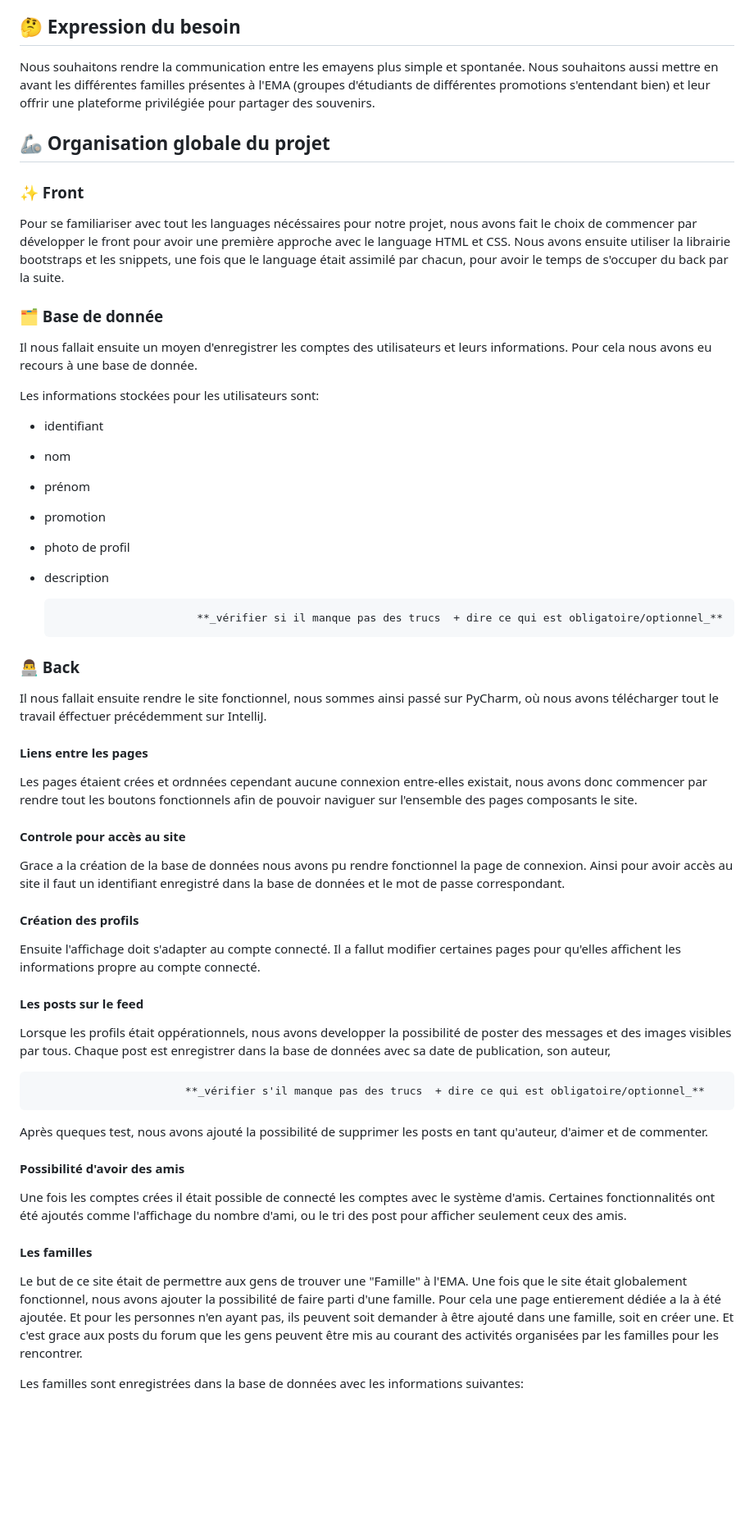
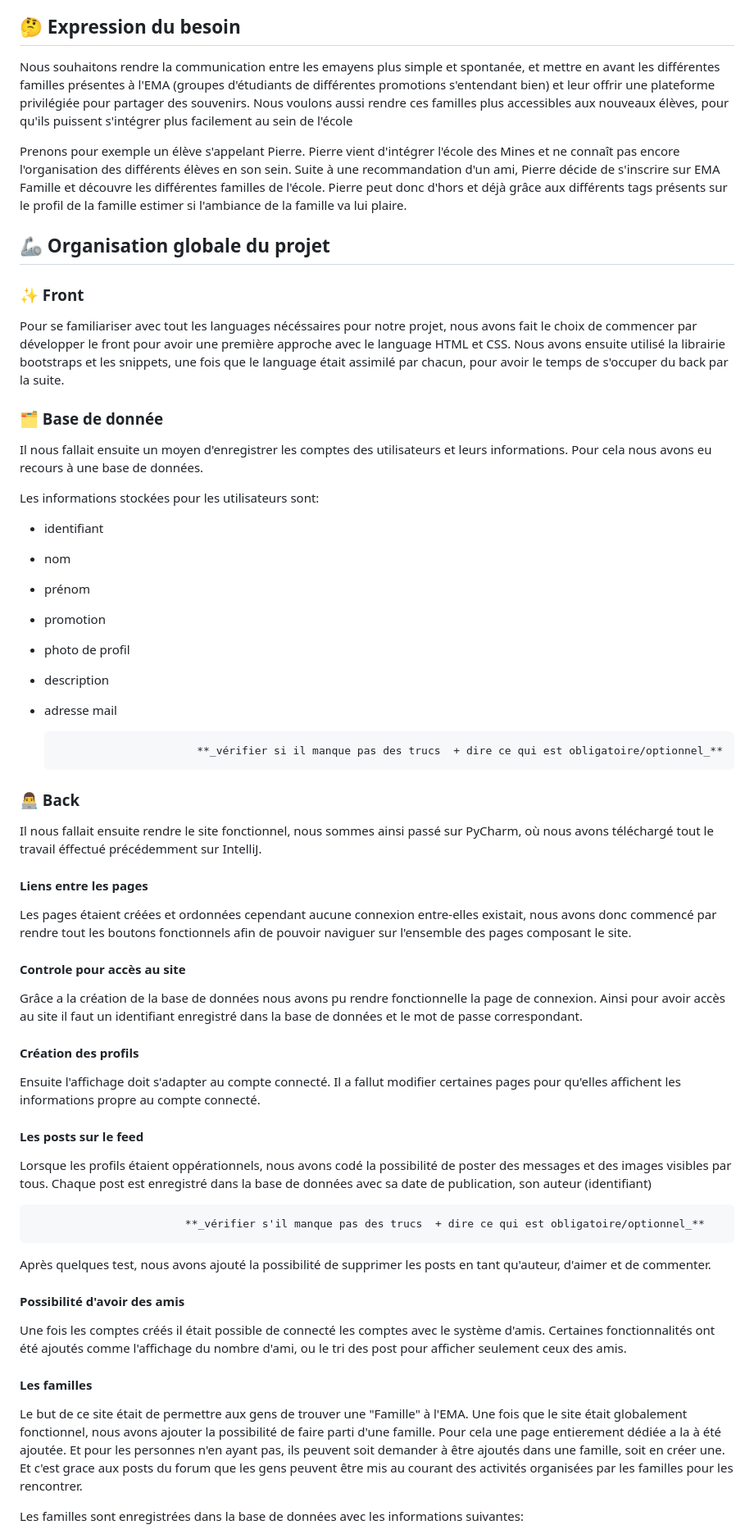
Before and after one commit to emiledelmas/EmaFamille-Back, a Markdown page: rapport.md, the part around one of its changes. Shown at 82% size. Drawn GitHub-style; blank space fills up the shorter version.

Commit message:
Précisions, fautes orthographe
Correction

```diff
--- a/rapport.md
+++ b/rapport.md
@@ -20,16 +20,18 @@
 - [Github Repos Front](https://github.com/emiledelmas/EmaFamilleFront)
 
 ## 🤔 Expression du besoin
-Nous souhaitons rendre la communication entre les emayens plus simple et spontanée.
-Nous souhaitons aussi mettre en avant les différentes familles présentes à l'EMA (groupes d'étudiants de différentes promotions s'entendant bien) et leur offrir une plateforme privilégiée pour partager des souvenirs.
+Nous souhaitons rendre la communication entre les emayens plus simple et spontanée, et mettre en avant les différentes familles présentes à l'EMA (groupes d'étudiants de différentes promotions s'entendant bien) et leur offrir une plateforme privilégiée pour partager des souvenirs. Nous voulons aussi rendre ces familles plus accessibles aux nouveaux élèves, pour qu'ils puissent s'intégrer plus facilement au sein de l'école
+
+Prenons pour exemple un élève s'appelant Pierre.
+Pierre vient d'intégrer l'école des Mines et ne connaît pas encore l'organisation des différents élèves en son sein. Suite à une recommandation d'un ami, Pierre décide de s'inscrire sur EMA Famille et découvre les différentes familles de l'école. Pierre peut donc d'hors et déjà grâce aux différents tags présents sur le profil de la famille estimer si l'ambiance de la famille va lui plaire.
 
 ## 🦾 Organisation globale du projet
 
 ### ✨ Front
-Pour se familiariser avec tout les languages nécéssaires pour notre projet, nous avons fait le choix de commencer par développer le front pour avoir une première approche avec le language HTML et CSS. Nous avons ensuite utiliser la librairie bootstraps et les snippets, une fois que le language était assimilé par chacun, pour avoir le temps de s'occuper du back par la suite.
+Pour se familiariser avec tout les languages nécéssaires pour notre projet, nous avons fait le choix de commencer par développer le front pour avoir une première approche avec le language HTML et CSS. Nous avons ensuite utilisé la librairie bootstraps et les snippets, une fois que le language était assimilé par chacun, pour avoir le temps de s'occuper du back par la suite.
 
 ### 🗂️ Base de donnée
-Il nous fallait ensuite un moyen d'enregistrer les comptes des utilisateurs et leurs informations. Pour cela nous avons eu recours à une base de donnée.
+Il nous fallait ensuite un moyen d'enregistrer les comptes des utilisateurs et leurs informations. Pour cela nous avons eu recours à une base de données.
 
 Les informations stockées pour les utilisateurs sont:
 - identifiant
@@ -38,32 +40,33 @@ Les informations stockées pour les utilisateurs sont:
 - promotion
 - photo de profil
 - description
+- adresse mail
 
                             **_vérifier si il manque pas des trucs  + dire ce qui est obligatoire/optionnel_**
 
 ### 👨‍💻 Back
-Il nous fallait ensuite rendre le site fonctionnel, nous sommes ainsi passé sur PyCharm, où nous avons télécharger tout le travail éffectuer précédemment sur IntelliJ.
+Il nous fallait ensuite rendre le site fonctionnel, nous sommes ainsi passé sur PyCharm, où nous avons téléchargé tout le travail éffectué précédemment sur IntelliJ.
 
 #### Liens entre les pages
-Les pages étaient crées et ordnnées cependant aucune connexion entre-elles existait, nous avons donc commencer par rendre tout les boutons fonctionnels afin de pouvoir naviguer sur l'ensemble des pages composants le site.
+Les pages étaient créées et ordonnées cependant aucune connexion entre-elles existait, nous avons donc commencé par rendre tout les boutons fonctionnels afin de pouvoir naviguer sur l'ensemble des pages composant le site.
 
 #### Controle pour accès au site
-Grace a la création de la base de données nous avons pu rendre fonctionnel la page de connexion. Ainsi pour avoir accès au site il faut un identifiant enregistré dans la base de données et le mot de passe correspondant.
+Grâce a la création de la base de données nous avons pu rendre fonctionnelle la page de connexion. Ainsi pour avoir accès au site il faut un identifiant enregistré dans la base de données et le mot de passe correspondant.
 
 #### Création des profils
 Ensuite l'affichage doit s'adapter au compte connecté. Il a fallut modifier certaines pages pour qu'elles affichent les informations propre au compte connecté.
 
 #### Les posts sur le feed
-Lorsque les profils était oppérationnels, nous avons developper la possibilité de poster des messages et des images visibles par tous. Chaque post est enregistrer dans la base de données avec sa date de publication, son auteur,
+Lorsque les profils étaient oppérationnels, nous avons codé la possibilité de poster des messages et des images visibles par tous. Chaque post est enregistré dans la base de données avec sa date de publication, son auteur (identifiant)
 
                             **_vérifier s'il manque pas des trucs  + dire ce qui est obligatoire/optionnel_**
-Après queques test, nous avons ajouté la possibilité de supprimer les posts en tant qu'auteur, d'aimer et de commenter.
+Après quelques test, nous avons ajouté la possibilité de supprimer les posts en tant qu'auteur, d'aimer et de commenter.
 
 #### Possibilité d'avoir des amis
-Une fois les comptes crées il était possible de connecté les comptes avec le système d'amis. Certaines fonctionnalités ont été ajoutés comme l'affichage du nombre d'ami, ou le tri des post pour afficher seulement ceux des amis.
+Une fois les comptes créés il était possible de connecté les comptes avec le système d'amis. Certaines fonctionnalités ont été ajoutés comme l'affichage du nombre d'ami, ou le tri des post pour afficher seulement ceux des amis.
 
 #### Les familles
-Le but de ce site était de permettre aux gens de trouver une "Famille" à l'EMA. Une fois que le site était globalement fonctionnel, nous avons ajouter la possibilité de faire parti d'une famille. Pour cela une page entierement dédiée a la à été ajoutée. Et pour les personnes n'en ayant pas, ils peuvent soit demander à être ajouté dans une famille, soit en créer une. Et c'est grace aux posts du forum que les gens peuvent être mis au courant des activités organisées par les familles pour les rencontrer.
+Le but de ce site était de permettre aux gens de trouver une "Famille" à l'EMA. Une fois que le site était globalement fonctionnel, nous avons ajouter la possibilité de faire parti d'une famille. Pour cela une page entierement dédiée a la à été ajoutée. Et pour les personnes n'en ayant pas, ils peuvent soit demander à être ajoutés dans une famille, soit en créer une. Et c'est grace aux posts du forum que les gens peuvent être mis au courant des activités organisées par les familles pour les rencontrer.
 
 Les familles sont enregistrées dans la base de données avec les informations suivantes:
 - nom
```
Also changed, not shown: other parts of rapport.md (+4 -4 lines).
